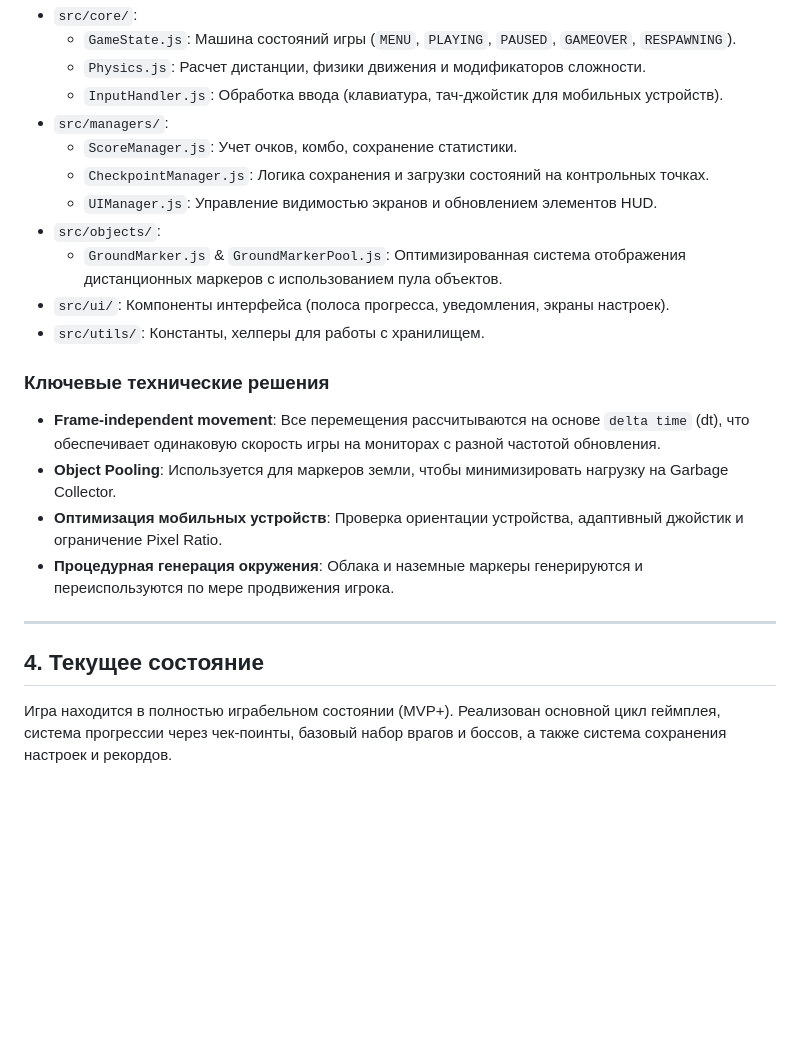
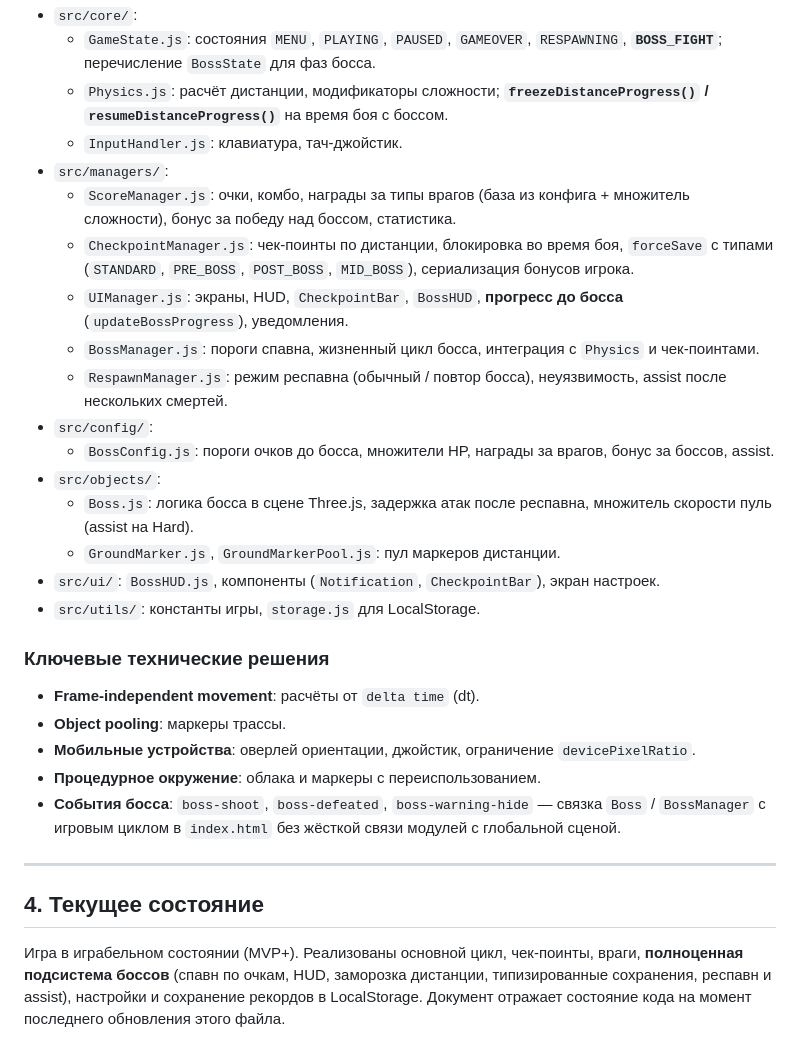
Before and after one commit to Chuchuyan81/Plane, a Markdown page: GAME_DESCRIPTION.md, the part around one of its changes. Drawn GitHub-style; blank space fills up the shorter version.

```diff
--- a/GAME_DESCRIPTION.md
+++ b/GAME_DESCRIPTION.md
@@ -51,23 +54,29 @@
 *   `src/core/`:
-    *   `GameState.js`: Машина состояний игры (`MENU`, `PLAYING`, `PAUSED`, `GAMEOVER`, `RESPAWNING`).
-    *   `Physics.js`: Расчет дистанции, физики движения и модификаторов сложности.
-    *   `InputHandler.js`: Обработка ввода (клавиатура, тач-джойстик для мобильных устройств).
+    *   `GameState.js`: состояния `MENU`, `PLAYING`, `PAUSED`, `GAMEOVER`, `RESPAWNING`, **`BOSS_FIGHT`**; перечисление `BossState` для фаз босса.
+    *   `Physics.js`: расчёт дистанции, модификаторы сложности; **`freezeDistanceProgress()` / `resumeDistanceProgress()`** на время боя с боссом.
+    *   `InputHandler.js`: клавиатура, тач-джойстик.
 *   `src/managers/`:
-    *   `ScoreManager.js`: Учет очков, комбо, сохранение статистики.
-    *   `CheckpointManager.js`: Логика сохранения и загрузки состояний на контрольных точках.
-    *   `UIManager.js`: Управление видимостью экранов и обновлением элементов HUD.
+    *   `ScoreManager.js`: очки, комбо, награды за типы врагов (база из конфига + множитель сложности), бонус за победу над боссом, статистика.
+    *   `CheckpointManager.js`: чек-поинты по дистанции, блокировка во время боя, `forceSave` с типами (`STANDARD`, `PRE_BOSS`, `POST_BOSS`, `MID_BOSS`), сериализация бонусов игрока.
+    *   `UIManager.js`: экраны, HUD, `CheckpointBar`, `BossHUD`, **прогресс до босса** (`updateBossProgress`), уведомления.
+    *   `BossManager.js`: пороги спавна, жизненный цикл босса, интеграция с `Physics` и чек-поинтами.
+    *   `RespawnManager.js`: режим респавна (обычный / повтор босса), неуязвимость, assist после нескольких смертей.
+*   `src/config/`:
+    *   `BossConfig.js`: пороги очков до босса, множители HP, награды за врагов, бонус за боссов, assist.
 *   `src/objects/`:
-    *   `GroundMarker.js` & `GroundMarkerPool.js`: Оптимизированная система отображения дистанционных маркеров с использованием пула объектов.
-*   `src/ui/`: Компоненты интерфейса (полоса прогресса, уведомления, экраны настроек).
-*   `src/utils/`: Константы, хелперы для работы с хранилищем.
+    *   `Boss.js`: логика босса в сцене Three.js, задержка атак после респавна, множитель скорости пуль (assist на Hard).
+    *   `GroundMarker.js`, `GroundMarkerPool.js`: пул маркеров дистанции.
+*   `src/ui/`: `BossHUD.js`, компоненты (`Notification`, `CheckpointBar`), экран настроек.
+*   `src/utils/`: константы игры, `storage.js` для LocalStorage.
 
 ### Ключевые технические решения
-*   **Frame-independent movement**: Все перемещения рассчитываются на основе `delta time` (dt), что обеспечивает одинаковую скорость игры на мониторах с разной частотой обновления.
-*   **Object Pooling**: Используется для маркеров земли, чтобы минимизировать нагрузку на Garbage Collector.
-*   **Оптимизация мобильных устройств**: Проверка ориентации устройства, адаптивный джойстик и ограничение Pixel Ratio.
-*   **Процедурная генерация окружения**: Облака и наземные маркеры генерируются и переиспользуются по мере продвижения игрока.
+*   **Frame-independent movement**: расчёты от `delta time` (dt).
+*   **Object pooling**: маркеры трассы.
+*   **Мобильные устройства**: оверлей ориентации, джойстик, ограничение `devicePixelRatio`.
+*   **Процедурное окружение**: облака и маркеры с переиспользованием.
+*   **События босса**: `boss-shoot`, `boss-defeated`, `boss-warning-hide` — связка `Boss` / `BossManager` с игровым циклом в `index.html` без жёсткой связи модулей с глобальной сценой.
 
 ---
 
 ## 4. Текущее состояние
-Игра находится в полностью играбельном состоянии (MVP+). Реализован основной цикл геймплея, система прогрессии через чек-поинты, базовый набор врагов и боссов, а также система сохранения настроек и рекордов.
+Игра в играбельном состоянии (MVP+). Реализованы основной цикл, чек-поинты, враги, **полноценная подсистема боссов** (спавн по очкам, HUD, заморозка дистанции, типизированные сохранения, респавн и assist), настройки и сохранение рекордов в LocalStorage. Документ отражает состояние кода на момент последнего обновления этого файла.
```
Also changed, not shown: other parts of GAME_DESCRIPTION.md (+26 -23 lines).
